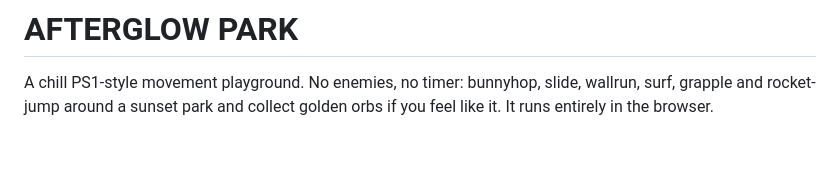
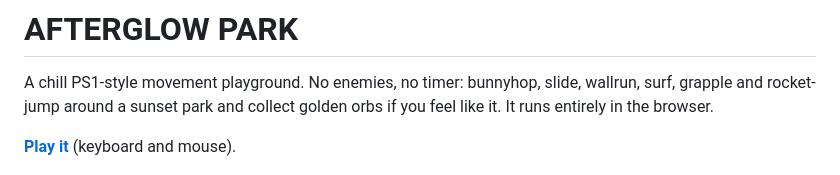
Before and after one commit to Iluvmagick/afterglow-park, a Markdown page: README.md, the part around the change. GitHub-like rendering; blank space fills up the shorter version.

Commit message:
Link to the playable version
Co-Authored-By: Claude Opus 5.5 <noreply@anthropic.com>

```diff
--- a/README.md
+++ b/README.md
@@ -3,6 +3,8 @@
 A chill PS1-style movement playground. No enemies, no timer: bunnyhop, slide, wallrun, surf,
 grapple and rocket-jump around a sunset park and collect golden orbs if you feel like it.
 It runs entirely in the browser.
+
+**[Play it](https://maximumskull.com/games/afterglow-park/)** (keyboard and mouse).
 
 ![The park from above](docs/park.jpg)
 
```
